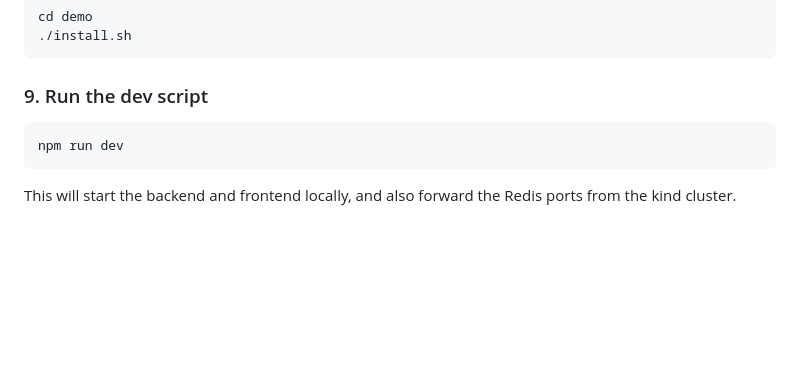
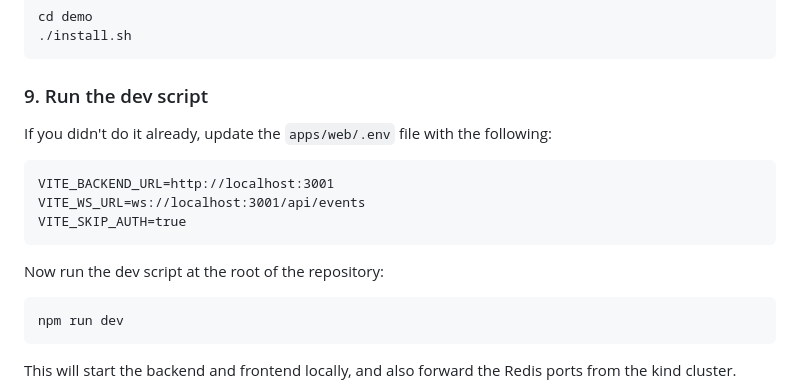
Before and after one commit to kblocksio/portal, a Markdown page: README.md, the part around the change. Drawn GitHub-style; blank space fills up the shorter version.

````diff
--- a/README.md
+++ b/README.md
@@ -339,6 +339,16 @@ cd demo
 
 ### 9. Run the dev script
 
+If you didn't do it already, update the `apps/web/.env` file with the following:
+
+```
+VITE_BACKEND_URL=http://localhost:3001
+VITE_WS_URL=ws://localhost:3001/api/events
+VITE_SKIP_AUTH=true
+```
+
+Now run the dev script at the root of the repository:
+
 ```sh
 npm run dev
 ```
````
